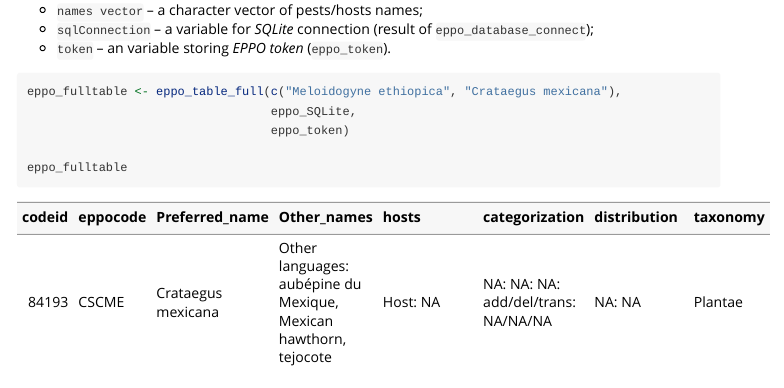
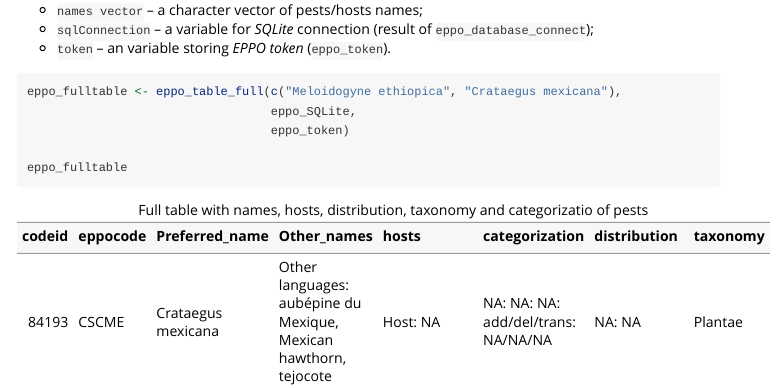
Before and after one commit to mczyzj/pestr, an R Markdown document (vignettes/pestr_workflow.Rmd): the page in a window 1100 px wide, from 7690 px down. Rendered offline with R 4.5, knitr and Pandoc, with nearby package versions.

Commit message:
upate table captions

````diff
--- a/vignettes/pestr_workflow.Rmd
+++ b/vignettes/pestr_workflow.Rmd
@@ -290,5 +290,5 @@ eppo_fulltable
 ```{r eval = TRUE, echo = FALSE}
 example_full_table <- readRDS("vignette_mock_full_table.RDS")
 example_full_table %>%
-  knitr::kable()
+  knitr::kable(caption = "Full table with names, hosts, distribution, taxonomy and categorizatio of pests")
 ```
````
